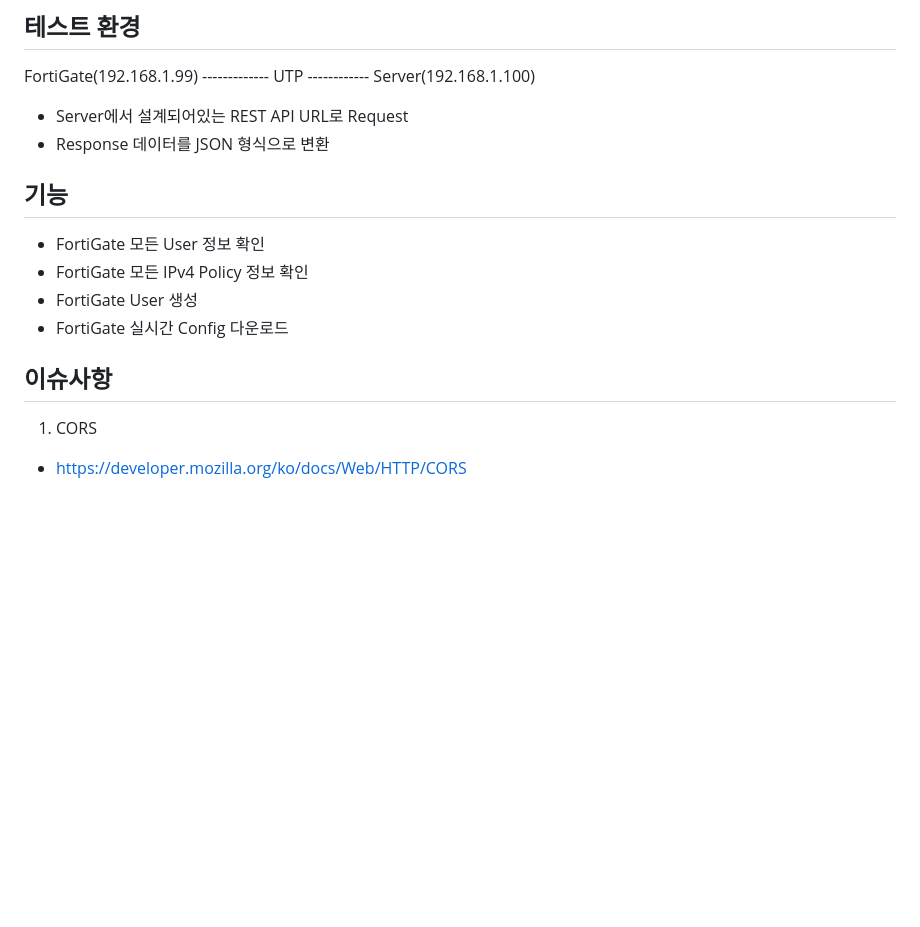
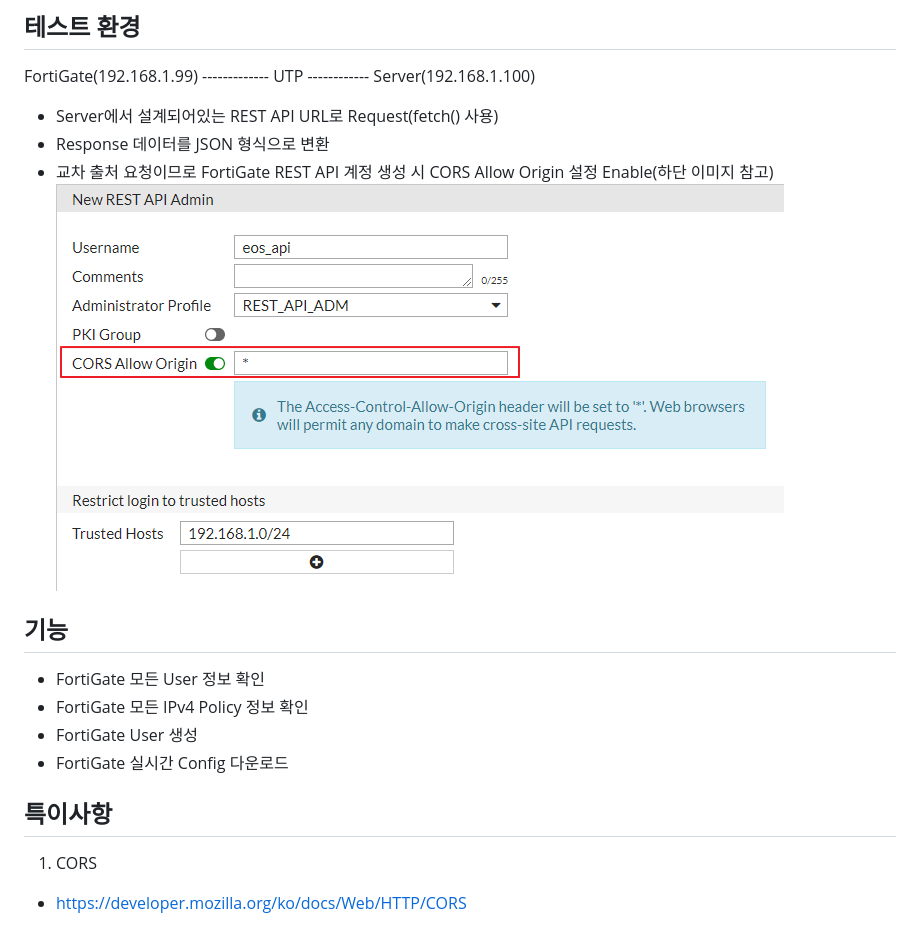
Before and after one commit to bibisung/FortiGate, a Markdown page: README.md, the part around the change. Rendered like a GitHub page; pictures changed too: img/cors_option.png (added); blank space fills up the shorter version.

```diff
--- a/README.md
+++ b/README.md
@@ -3,8 +3,10 @@ Fortinet 제품 중 FortiGate에서 제공되는 REST API를 사용하여 CRUD
 
 ## 테스트 환경
 FortiGate(192.168.1.99) -------------  UTP  ------------ Server(192.168.1.100)
-- Server에서 설계되어있는 REST API URL로 Request
+- Server에서 설계되어있는 REST API URL로 Request(fetch() 사용)
 - Response 데이터를 JSON 형식으로 변환
+- 교차 출처 요청이므로 FortiGate REST API 계정 생성 시 CORS Allow Origin 설정 Enable(하단 이미지 참고)
+![cors_option](./img/cors_option.png)
 
 ## 기능
 - FortiGate 모든 User 정보 확인
@@ -12,7 +14,7 @@ FortiGate(192.168.1.99) -------------  UTP  ------------ Server(192.168.1.100)
 - FortiGate User 생성
 - FortiGate 실시간 Config 다운로드
 
-## 이슈사항
+## 특이사항
 1. CORS
 - https://developer.mozilla.org/ko/docs/Web/HTTP/CORS
 2. WAI-ARIA role
```
